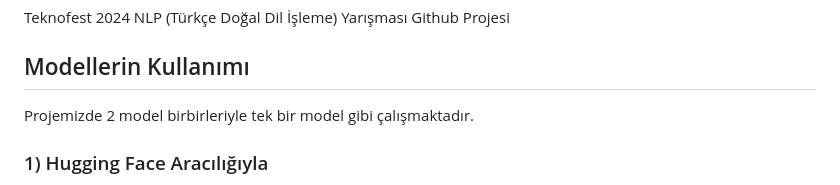
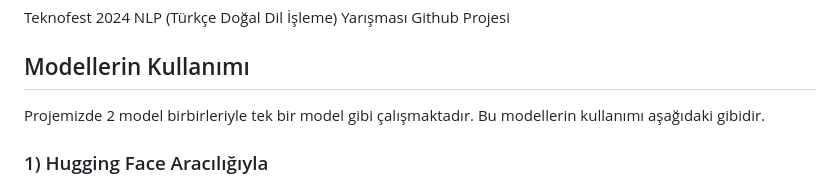
Before and after one commit to LugatitTurk/Teknofest_TDI, a Markdown page: README.md, the part around the change. Rendered like a GitHub page.

```diff
--- a/README.md
+++ b/README.md
@@ -3,7 +3,7 @@ Teknofest 2024 NLP (Türkçe Doğal Dil İşleme) Yarışması Github Projesi
 
 
 ## Modellerin Kullanımı
-Projemizde 2 model birbirleriyle tek bir model gibi çalışmaktadır.
+Projemizde 2 model birbirleriyle tek bir model gibi çalışmaktadır. Bu modellerin kullanımı aşağıdaki gibidir.
 
 ### 1) Hugging Face Aracılığıyla
 Tüm denediğimiz modeller arasından en iyi 5 modeli HuggingFace sayfamıza (https://huggingface.co/LugatitTurk) yüklemiş bulunmaktayız. Bu sayede modelimizi denemek veya kullanmak için githubdan modeli indirmeniz gerekmemektedir.
```
